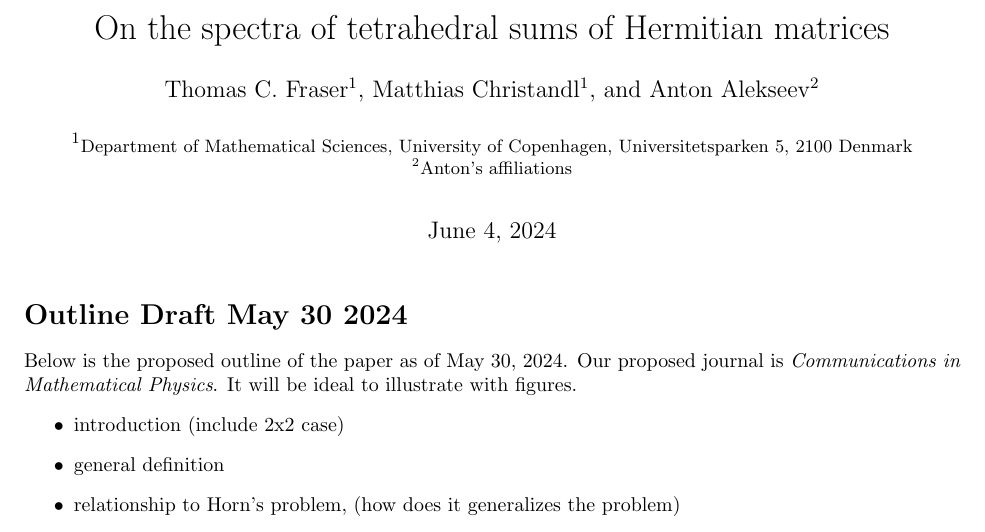
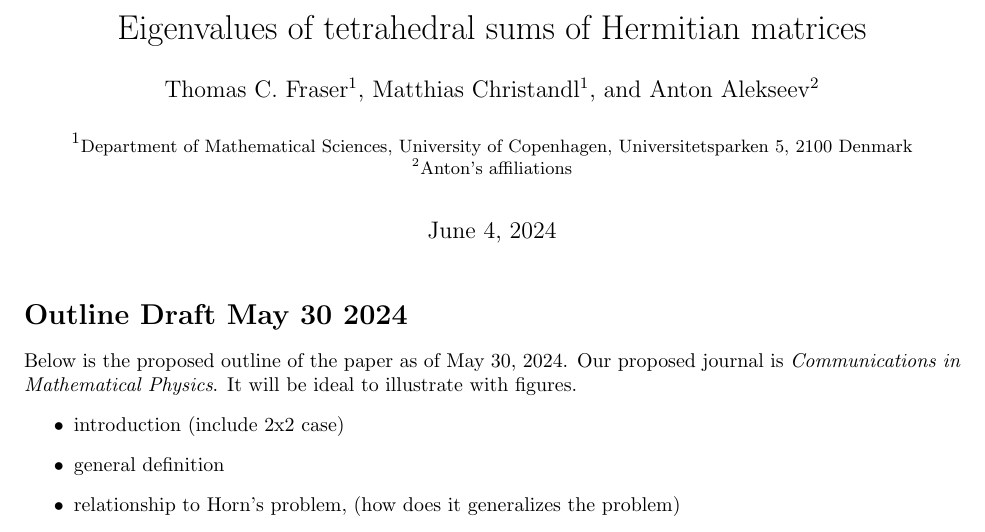
Before and after one commit to tcfraser/tetraspectra, a LaTeX document (main.tex): part of page 1 of 7, cut so that both start at the same text. Compiled offline with pdfLaTeX; a LaTeX package or settings file that is missing is left out.

Commit message:
Updates from Overleaf

```diff
--- a/main.tex
+++ b/main.tex
@@ -7,7 +7,7 @@
 \affil[1]{\small{Department of Mathematical Sciences, University of Copenhagen, Universitetsparken 5, 2100 Denmark}}
 \affil[2]{\small{Anton's affiliations}}
 
-\title{On the spectra of tetrahedral sums of Hermitian matrices}
+\title{Eigenvalues of tetrahedral sums of Hermitian matrices}
 
 \date{\today}
 
```
